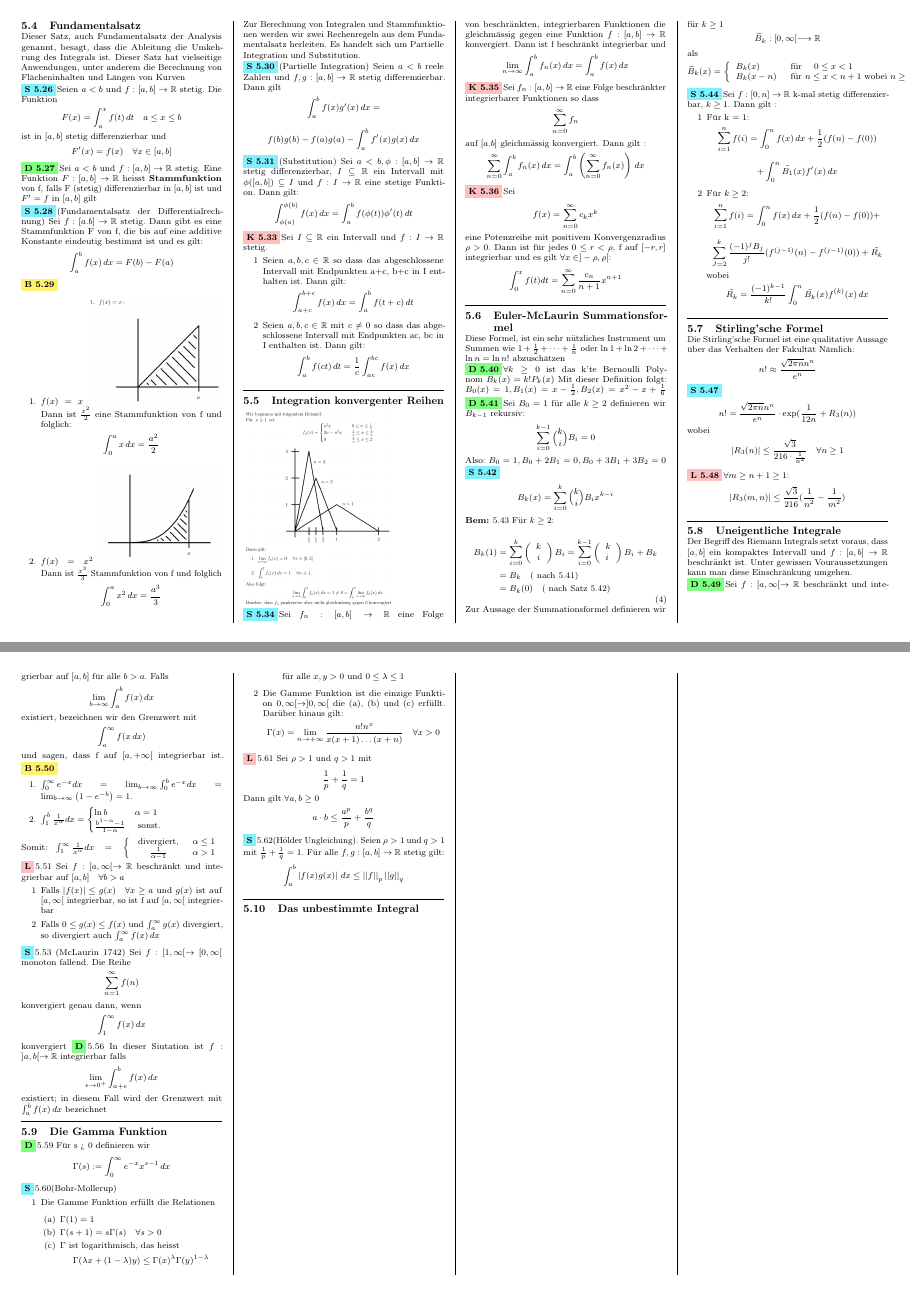
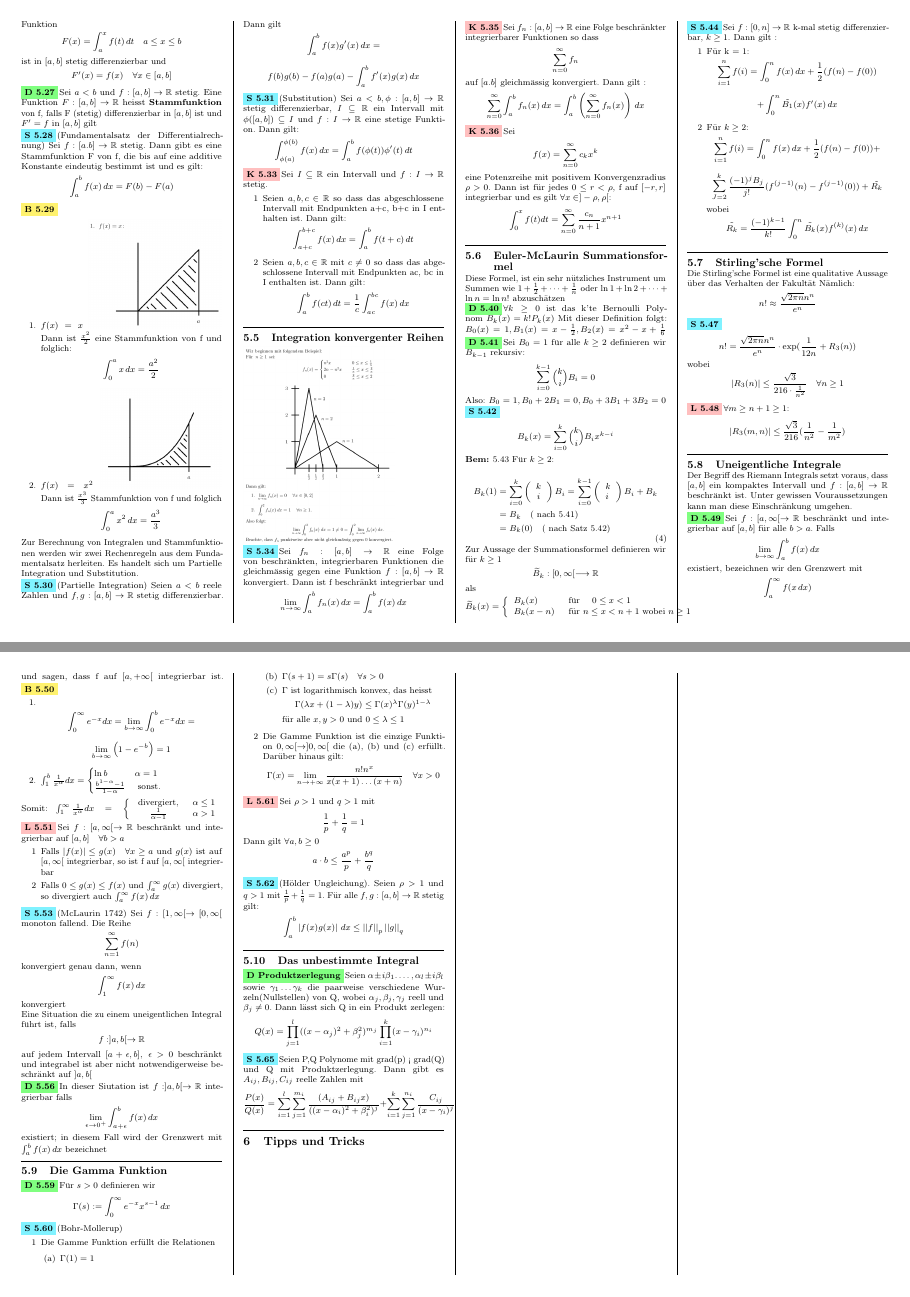
Before and after one commit to SamuelAggeler/Analysis1, a LaTeX document (summary.tex, which reads Riemann_Integral.tex): pages 11 and 12 of 12, joined at a grey line. Compiled offline with pdfLaTeX.

Commit message:
final commit

```diff
--- a/Riemann_Integral.tex
+++ b/Riemann_Integral.tex
@@ -201,45 +201,57 @@ existiert, bezeichnen wir den Grenzwert mit
 und sagen, dass f auf \([a, +\infty[ \) integrierbar ist.
 \Bsp[5.50]
 \begin{enumerate}
-    \item $\int_{0}^{\infty} e^{-x} d x=\lim _{b \rightarrow \infty} \int_{0}^{b} e^{-x} d x=\lim _{b \rightarrow \infty}\left(1-e^{-b}\right)=1$.
+    \item \[\int_{0}^{\infty} e^{-x} d x=\lim _{b \rightarrow \infty} \int_{0}^{b} e^{-x} d x=\]
+    \[\lim _{b \rightarrow \infty}\left(1-e^{-b}\right)=1\]
     \item $\int_{1}^{b} \frac{1}{x^{\alpha}} d x= \begin{cases}\ln b & \alpha=1 \\ \frac{b^{1-\alpha}-1}{1-\alpha} & \text { sonst. }\end{cases}$
 \end{enumerate}
 Somit: $\int_{1}^{\infty} \frac{1}{x^{\alpha}} d x=\left\{\begin{array}{cc}\text { divergiert, } & \alpha \leq 1 \\ \frac{1}{\alpha-1} & \alpha>1\end{array}\right.$
-\Lemma{5.51} Sei \(f:[a, \infty [ \rightarrow \R \) beschränkt und integrierbar auf \([a,b] \quad \forall b > a\)
+\Lemma[5.51] Sei \(f:[a, \infty [ \rightarrow \R \) beschränkt und integrierbar auf \([a,b] \quad \forall b > a\)
 \begin{enumerate}
     \item [1] Falls \( \abs{f(x)} \leq g(x) \quad \forall x \geq a \) und \(g(x)\) ist auf \([a, \infty[ \) integrierbar, so ist f auf \([a, \infty[ \) integrierbar
     \item [2] Falls \( 0 \leq g(x) \leq f(x)\) und \(\int_{a}^{\infty} g(x)\) divergiert, so divergiert auch \( \int_{a}^{\infty} f(x) \,dx \)
 \end{enumerate}
-\Satz{5.53} (McLaurin 1742) Sei \(f : [1 , \infty[ \rightarrow [0, \infty[ \) monoton fallend. Die Reihe
+\Satz[5.53] (McLaurin 1742) Sei \(f : [1 , \infty[ \rightarrow [0, \infty[ \) monoton fallend. Die Reihe
 \[ \sum_{n=1}^{\infty} f(n)\]
 konvergiert genau dann, wenn
 \[ \int_{1}^{\infty} f(x) \,dx \]
-konvergiert
-\Def{5.56} In dieser Siutation ist \( f: ]a,b[ \rightarrow \R \) integrierbar falls
+konvergiert \newline
+Eine Situation die zu einem uneigentlichen Integral führt ist, falls
+\[ f:]a,b[ \rightarrow \R\]
+auf jedem Intervall \([a+\epsilon, b],\  \epsilon > 0 \) beschränkt und integrabel ist aber nicht notwendigerweise beschränkt auf \( ]a,b[\) \newline
+\Def[5.56] In dieser Siutation ist \( f: ]a,b[ \rightarrow \R \) integrierbar falls
 \[ \lim\limits_{\epsilon \rightarrow 0^{+}} \int_{a + \epsilon}^{b} f(x) \,dx \]
 existiert; in diesem Fall wird der Grenzwert mit \(\int_{a}^{b} f(x) \,dx \) bezeichnet
 \sep
 \subsection{Die Gamma Funktion}
-\Def{5.59} Für s > 0 definieren wir
+\Def[5.59] Für \(s > 0\) definieren wir
 \[ \Gamma(s) := \int_{0}^{\infty} e^{-x}x^{s-1} \,dx\]
-\Satz{5.60}(Bohr-Mollerup)
+\Satz[5.60](Bohr-Mollerup)
 \begin{enumerate}
     \item [1] Die Gamme Funktion erfüllt die Relationen
     \begin{enumerate}
         \item [(a)] \( \Gamma(1) = 1\)
         \item [(b)] \(\Gamma(s+1) = s\Gamma(s) \quad \forall s > 0 \)
-        \item [(c)] \( \Gamma\) ist logarithmisch, das heisst
+        \item [(c)] \( \Gamma\) ist logarithmisch konvex, das heisst
         \[\Gamma( \lambda x + (1 - \lambda)y) \leq \Gamma(x)^{\lambda}\Gamma(y)^{1-\lambda}\]
         für alle \(x,y > 0\) und \(0 \leq \lambda \leq 1\)
     \end{enumerate}
     \item [2] Die Gamme Funktion ist die einzige Funktion \( 0, \infty[ \rightarrow ]0, \infty [\) die (a), (b) und (c) erfüllt. Darüber hinaus gilt:
     \[\Gamma(x) = \lim\limits_{n \rightarrow +\infty} \frac{n!n^x}{x(x+1) \dots (x+n)} \quad \forall x > 0\]
 \end{enumerate}
-\Lemma{5.61} Sei \( \rho > 1\) und \(q > 1\) mit
+\Lemma[5.61] Sei \( \rho > 1\) und \(q > 1\) mit
 \[ \frac{1}{p} + \frac{1}{q} = 1\]
 Dann gilt \(\forall a,b \geq 0 \)
 \[ a \cdot b \leq \frac{a^p}{p} + \frac{b^q}{q}\]
-\Satz{5.62}(Hölder Ungleichung). Seien \( \rho > 1\) und \( q > 1\) mit \( \frac{1}{p} + \frac{1}{q} = 1\). Für alle \(f,g : [a,b] \rightarrow \R \) stetig gilt:
+\Satz[5.62](Hölder Ungleichung). Seien \( \rho > 1\) und \( q > 1\) mit \( \frac{1}{p} + \frac{1}{q} = 1\). Für alle \(f,g : [a,b] \rightarrow \R \) stetig gilt:
 \[ \int_{a}^{b} \abs{f(x)g(x)} \,dx \leq \abs{\abs{f}}_p \abs{\abs{g}}_q\]
 \sep
 \subsection{Das unbestimmte Integral}
+\Def[Produktzerlegung]
+Seien \( \alpha \pm i\beta_1. \dots , \alpha_l \pm i\beta_l\) sowie \( \gamma_1 \dots \gamma_k \) die paarweise verschiedene Wurzeln(Nullstellen) von Q,
+wobei \( \alpha_j, \beta_j, \gamma_j\) reell und \(\beta_j \neq 0\). Dann lässt sich Q in ein Produkt zerlegen:
+\[ Q(x) = \prod_{j=1}^l ((x- \alpha_j)^2 + \beta_j^2)^{m_j} \prod_{i=1}^k (x - \gamma_i)^{n_i}\]
+\Satz[5.65] Seien P,Q Polynome mit grad(p) < grad(Q) und Q mit Produktzerlegung. Dann gibt es \( A_{ij}, B_{ij}, C_{ij}\) reelle Zahlen mit
+\[ \frac{P(x)}{Q(x)} = \sum_{i=1}^l \sum_{j=1}^{m_i} \frac{(A_{ij} + B_{ij}x)}{((x - \alpha_i)^2 + \beta_i^2)^j} + \sum_{i=1}^k \sum_{j=1}^{n_i} \frac{C_{ij}}{(x - \gamma_i)^j}\]
+\sep
+\section{Tipps und Tricks}
```
Also changed, not shown: Folgen_Reihen.tex (+0 -2 lines), Stetige_Funktionen.tex (+1 -1 lines), summary.pdf, 5 other files.
